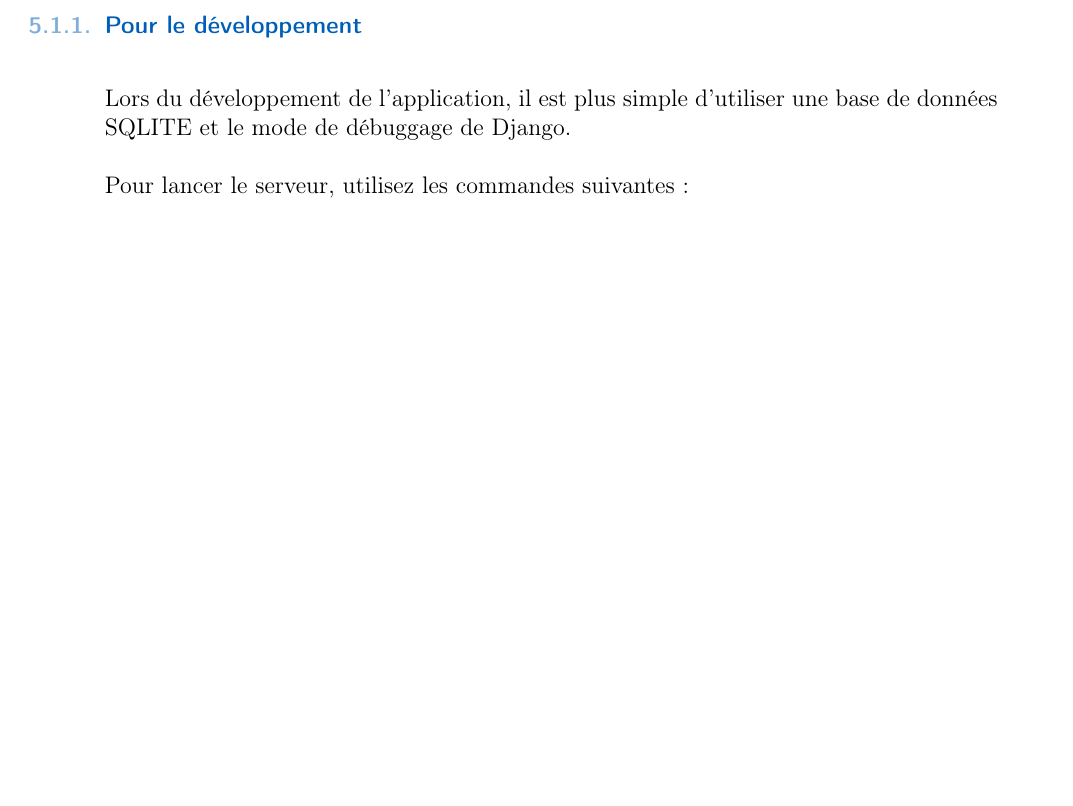
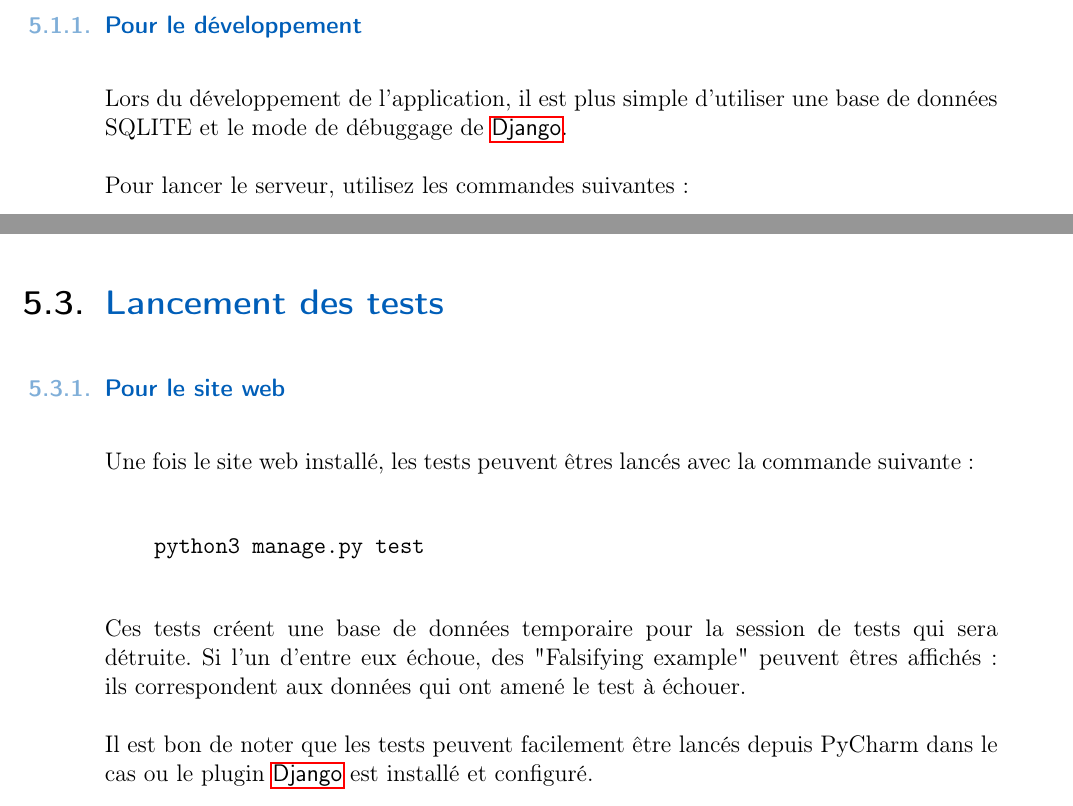
Before and after one commit to PRO3600-Developpement-Informatique/GhostRun, a LaTeX thesis (documents/rapport/main.tex, which reads documents/rapport/Glossaire.tex, documents/rapport/chapters/80-manuel.tex): part of page 15 of 24 before the commit and two parts of pages 16 and 18 of 25 after it, the two joined at a grey line, cut so that both start at the same text, the shorter picture padded with empty space. Compiled offline with pdfLaTeX.

Commit message:
Ajout définition de Django

```diff
--- a/documents/rapport/Glossaire.tex
+++ b/documents/rapport/Glossaire.tex
@@ -28,7 +28,13 @@
 \newglossaryentry{etat_relax}
 {
     name={état "relax"},
-    description={Symbolise l'état de l'utilisateur lors de son trajet. Si celui ci est pressé de partir, il n'est pas relax. A l'inverse, si il est en avance, il ne cherchera pas à courir et sera donc considéré comme "relax"}
+description={Symbolise l'état de l'utilisateur lors de son trajet. Si celui ci est pressé de partir, il n'est pas relax. A l'inverse, si il est en avance, il ne cherchera pas à courir et sera donc considéré comme "relax"}
+}
+
+\newglossaryentry{django}
+{
+    name={django},
+description={Framework python permettant de simplifier la conception de sites web avec le principe DRY (\textit{Don't Repeat Yourself}), et une variante de la conception MVC (Modele, Vue, Contrôleur)}
 }
 
 
--- a/documents/rapport/chapters/80-manuel.tex
+++ b/documents/rapport/chapters/80-manuel.tex
@@ -94,7 +94,7 @@ Une fois les requirements installés, vous pouvez lancer le site web. Pour cela,
 
 \subsection{Pour le développement}
 
-Lors du développement de l'application, il est plus simple d'utiliser une base de données SQLITE et le mode de débuggage de Django.
+Lors du développement de l'application, il est plus simple d'utiliser une base de données SQLITE et le mode de débuggage de \Gls{django}.
 
 Pour lancer le serveur, utilisez les commandes suivantes:
 \begin{verbatim}
@@ -146,3 +146,19 @@ Pour compiler l'application, il est nécéssaire d'installer react-native (React
 \subsection{Pour le développement}
 
 \subsection{Pour la production}
+
+
+\section{Lancement des tests}
+
+\subsection{Pour le site web}
+
+Une fois le site web installé, les tests peuvent êtres lancés avec la commande suivante :
+
+
+\begin{verbatim}
+    python3 manage.py test
+\end{verbatim}
+
+Ces tests créent une base de données temporaire pour la session de tests qui sera détruite. Si l'un d'entre eux échoue, des "Falsifying example" peuvent êtres affichés : ils correspondent aux données qui ont amené le test à échouer.
+
+Il est bon de noter que les tests peuvent facilement être lancés depuis PyCharm dans le cas ou le plugin \Gls{django} est installé et configuré.
```
